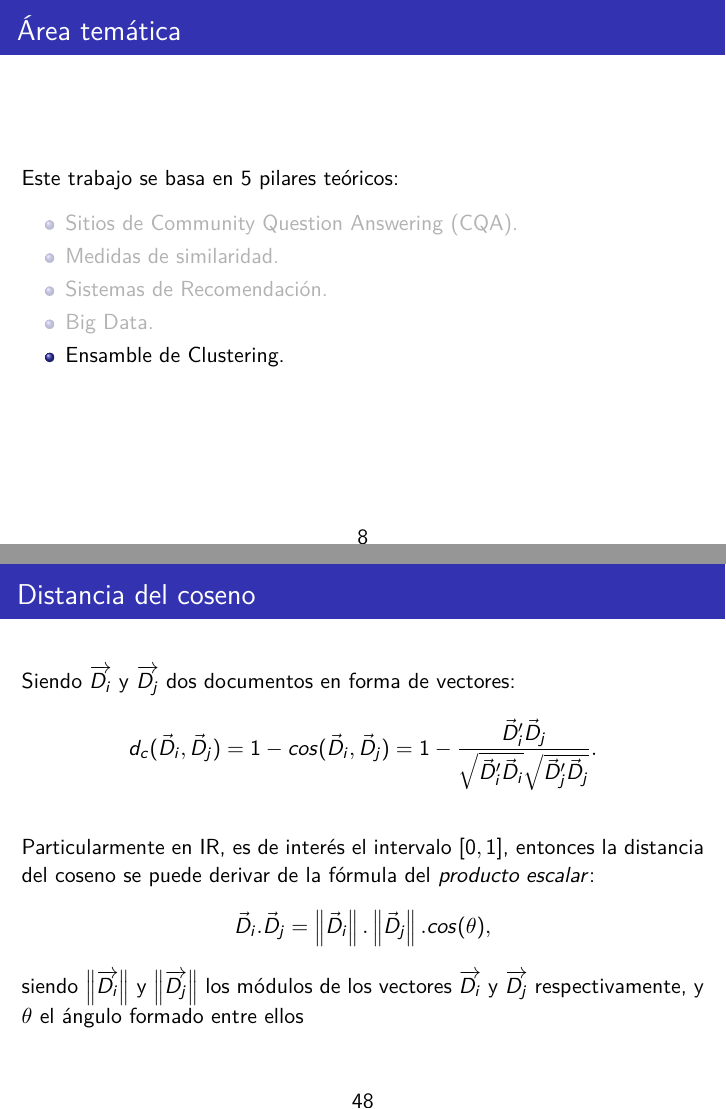
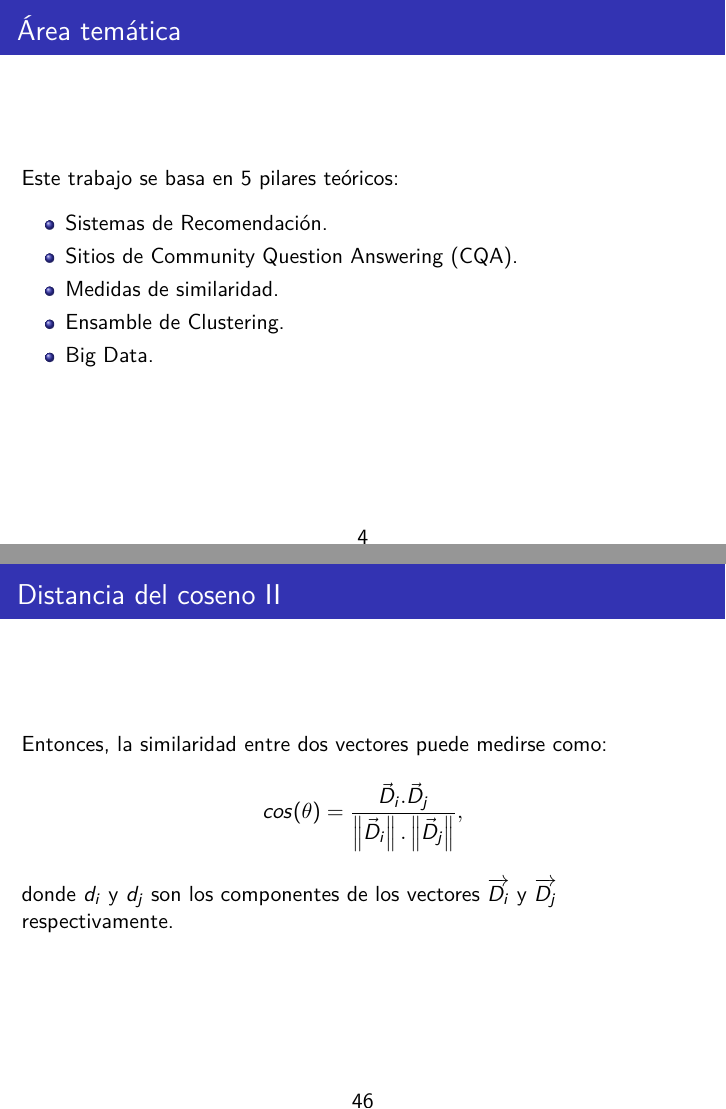
Before and after one commit to fedetesone/tesis_latex, LaTeX slides (presentacion/main.tex, which reads presentacion/1_introduccion/introduccion.tex, presentacion/3_marco_teorico/marco_teorico.tex): pages 8 and 48 of 132 before the commit and pages 4 and 46 of 130 after it, joined at a grey line. Compiled offline with pdfLaTeX.

Commit message:
presentacion retoques 1

```diff
--- a/presentacion/1_introduccion/introduccion.tex
+++ b/presentacion/1_introduccion/introduccion.tex
@@ -4,12 +4,12 @@
 \begin{frame}{Área temática}
 	Este trabajo se basa en 5 pilares teóricos:
 	\medskip
-	\begin{itemize}
+	\begin{itemize}[<*>]
+		\item Sistemas de Recomendación.
 		\item Sitios de Community Question Answering (CQA).
 		\item Medidas de similaridad.
-		\item Sistemas de Recomendación.
+		\item Ensamble de Clustering.
 		\item Big Data.
-		\item Ensamble de Clustering.
 	\end{itemize}
 \end{frame}
 
--- a/presentacion/3_marco_teorico/marco_teorico.tex
+++ b/presentacion/3_marco_teorico/marco_teorico.tex
@@ -103,7 +103,7 @@
 	Típicamente, el ángulo entre los dos vectores es usado como medida de divergencia entre los mismos, y el coseno del ángulo es usado como similaridad numérica.
 \end{frame}
 
-\begin{frame}
+\begin{frame}[allowframebreaks]
 	\frametitle{Distancia del coseno}
 	Siendo \(\overrightarrow{D_i}\) y \(\overrightarrow{D_j}\) dos documentos en forma de vectores:
 	\[d_c(\vec{D}_i, \vec{D}_j) = 1 - cos(\vec{D}_i, \vec{D}_j) = 1 - \frac{{\vec{D}_i}'\vec{D}_j}{\sqrt{{\vec{D}_i}'\vec{D}_i}\sqrt{{\vec{D}_j}'\vec{D}_j}}.\]
@@ -111,7 +111,13 @@
 	\bigskip
 	Particularmente en IR, es de interés el intervalo \([0, 1]\), entonces la distancia del coseno se puede derivar de la fórmula del \textit{producto escalar}:
 	\[\vec{D}_i.\vec{D}_j = \left \| \vec{D}_i \right \|.\left \| \vec{D}_j \right \|.cos(\theta),\]
-	siendo \(\left \|\overrightarrow{D_i}\right \|\) y \(\left \|\overrightarrow{D_j}\right \|\) los módulos de los vectores \(\overrightarrow{D_i}\) y \(\overrightarrow{D_j}\) respectivamente, y $\theta$ el ángulo formado entre ellos
+	siendo \(\left \|\overrightarrow{D_i}\right \|\) y \(\left \|\overrightarrow{D_j}\right \|\) los módulos de los vectores \(\overrightarrow{D_i}\) y \(\overrightarrow{D_j}\) respectivamente, y $\theta$ el ángulo formado entre ellos.
+
+	\framebreak
+
+	Entonces, la similaridad entre dos vectores puede medirse como:
+	\[cos(\theta) = \frac{\vec{D}_i.\vec{D}_j}{\left \| \vec{D}_i \right \|.\left \| \vec{D}_j \right \|},\]
+	donde \(d_i\) y \(d_j\) son los componentes de los vectores \(\overrightarrow{D_i}\) y \(\overrightarrow{D_j}\) respectivamente.
 \end{frame}
 
 \begin{frame}
```
Also changed, not shown: presentacion/2_fundamentacion/fundamentacion.tex (+1 -0 lines), presentacion/main.tex (+2 -2 lines), presentacion/main.pdf, tesis.pdf, presentacion/1_introduccion/introduccion.tex (2 more changed lines), 2 other files.
